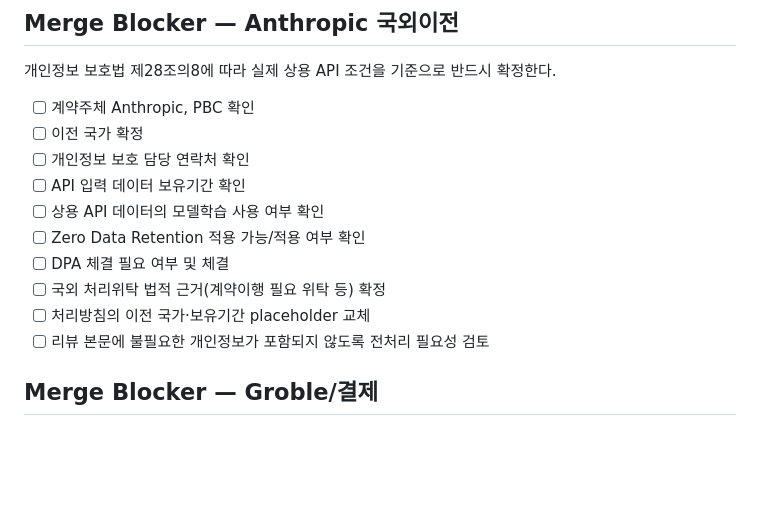
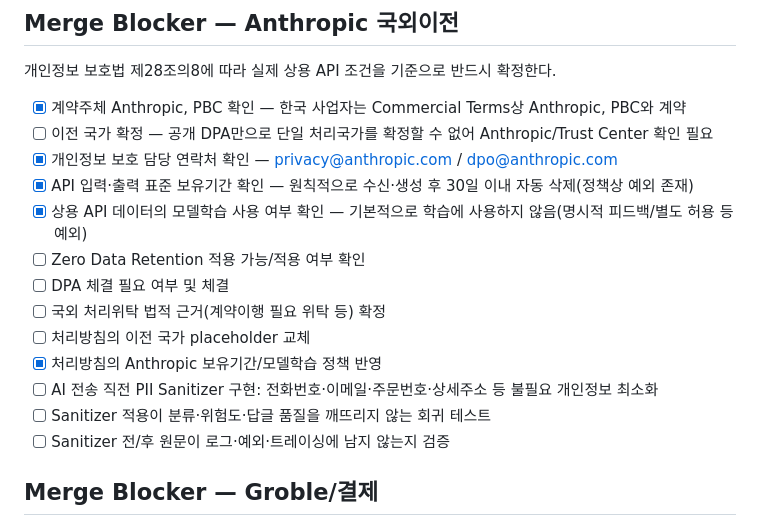
Before and after one commit to Eehoyoung/store-manager, a Markdown page: LEGAL_RELEASE_CHECKLIST.md, the part around the change. Rendered like a GitHub page; blank space fills up the shorter version.

Commit message:
docs(legal): resolve Anthropic retention blockers and require PII sanitizer

```diff
--- a/LEGAL_RELEASE_CHECKLIST.md
+++ b/LEGAL_RELEASE_CHECKLIST.md
@@ -65,16 +65,19 @@
 ## Merge Blocker — Anthropic 국외이전
 개인정보 보호법 제28조의8에 따라 실제 상용 API 조건을 기준으로 반드시 확정한다.
 
-- [ ] 계약주체 Anthropic, PBC 확인
-- [ ] 이전 국가 확정
-- [ ] 개인정보 보호 담당 연락처 확인
-- [ ] API 입력 데이터 보유기간 확인
-- [ ] 상용 API 데이터의 모델학습 사용 여부 확인
+- [x] 계약주체 Anthropic, PBC 확인 — 한국 사업자는 Commercial Terms상 Anthropic, PBC와 계약
+- [ ] 이전 국가 확정 — 공개 DPA만으로 단일 처리국가를 확정할 수 없어 Anthropic/Trust Center 확인 필요
+- [x] 개인정보 보호 담당 연락처 확인 — privacy@anthropic.com / dpo@anthropic.com
+- [x] API 입력·출력 표준 보유기간 확인 — 원칙적으로 수신·생성 후 30일 이내 자동 삭제(정책상 예외 존재)
+- [x] 상용 API 데이터의 모델학습 사용 여부 확인 — 기본적으로 학습에 사용하지 않음(명시적 피드백/별도 허용 등 예외)
 - [ ] Zero Data Retention 적용 가능/적용 여부 확인
 - [ ] DPA 체결 필요 여부 및 체결
 - [ ] 국외 처리위탁 법적 근거(계약이행 필요 위탁 등) 확정
-- [ ] 처리방침의 이전 국가·보유기간 placeholder 교체
-- [ ] 리뷰 본문에 불필요한 개인정보가 포함되지 않도록 전처리 필요성 검토
+- [ ] 처리방침의 이전 국가 placeholder 교체
+- [x] 처리방침의 Anthropic 보유기간/모델학습 정책 반영
+- [ ] AI 전송 직전 PII Sanitizer 구현: 전화번호·이메일·주문번호·상세주소 등 불필요 개인정보 최소화
+- [ ] Sanitizer 적용이 분류·위험도·답글 품질을 깨뜨리지 않는 회귀 테스트
+- [ ] Sanitizer 전/후 원문이 로그·예외·트레이싱에 남지 않는지 검증
 
 ## Merge Blocker — Groble/결제
 - [ ] Groble 계약상 실제 결제사업자 법인명
```
